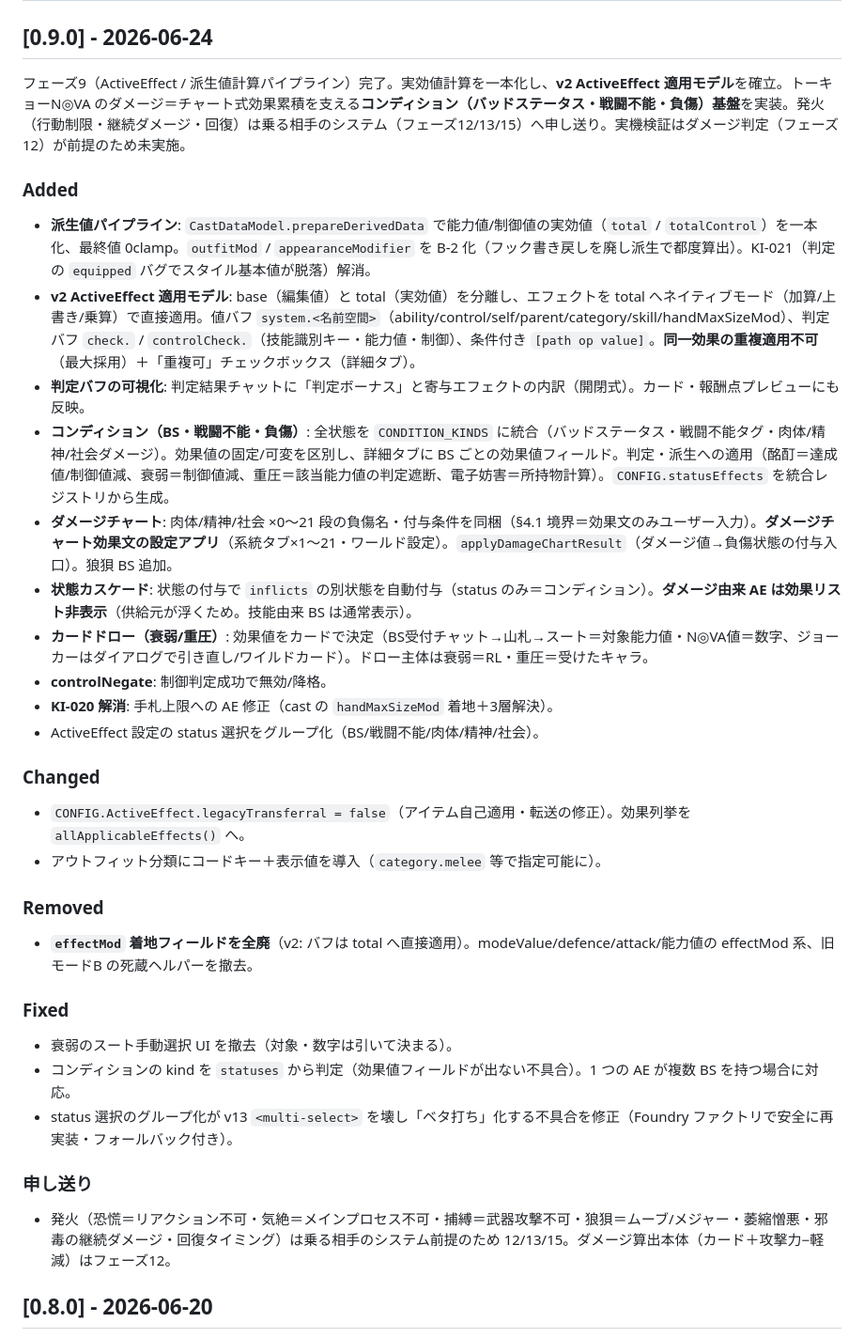
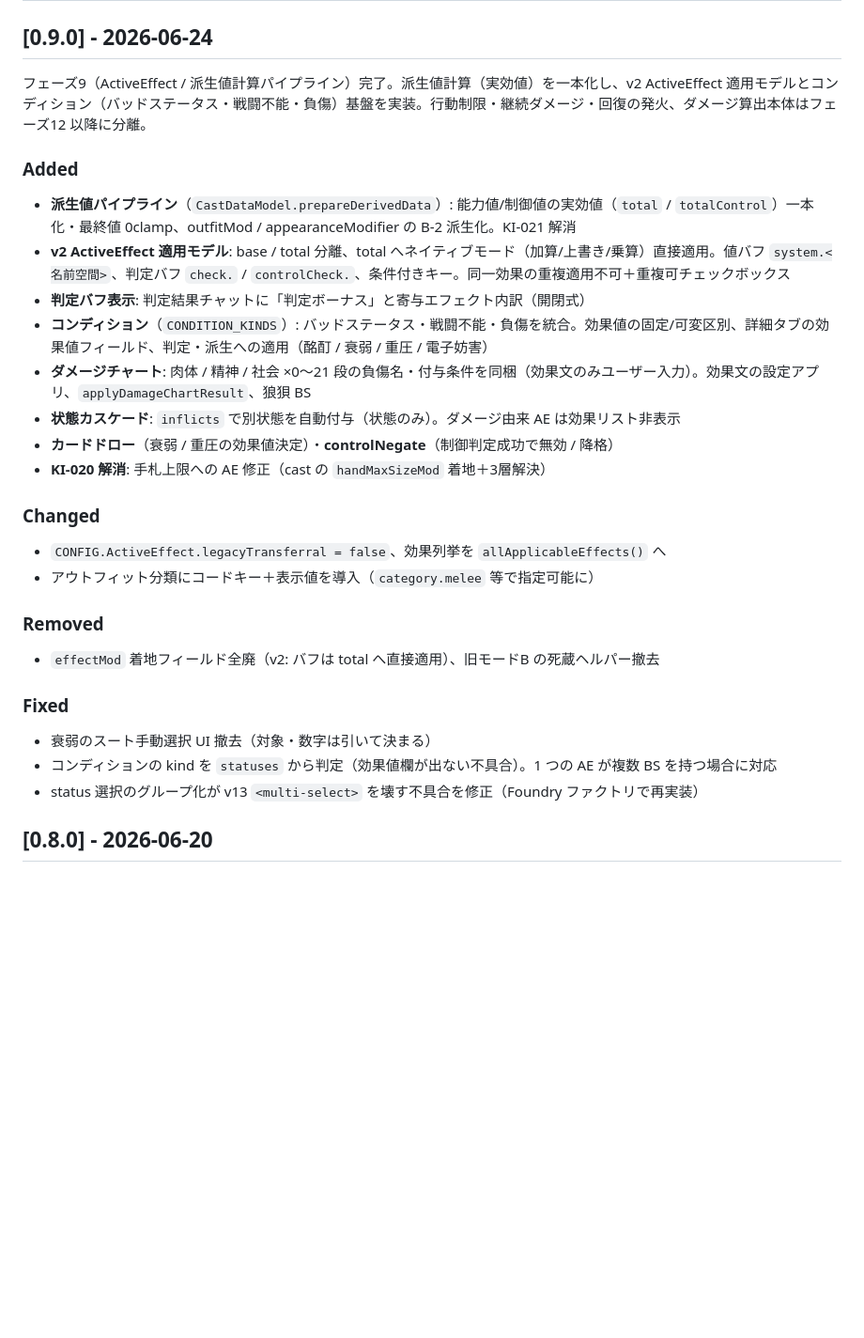
Before and after one commit to PearlAwatsuki/TNX-for-FVTT, a Markdown page: CHANGELOG.md, the part around the change. Shown at 94% size. Rendered like a GitHub page; blank space fills up the shorter version.

Commit message:
docs: CHANGELOG v0.9.0 を既存体裁に統一（導入文を簡潔化・申し送りを導入文へ畳む・標準セクションのみ）

```diff
--- a/CHANGELOG.md
+++ b/CHANGELOG.md
@@ -9,34 +9,29 @@
 
 ## [0.9.0] - 2026-06-24
 
-フェーズ9（ActiveEffect / 派生値計算パイプライン）完了。実効値計算を一本化し、**v2 ActiveEffect 適用モデル**を確立。トーキョーN◎VA のダメージ＝チャート式効果累積を支える**コンディション（バッドステータス・戦闘不能・負傷）基盤**を実装。発火（行動制限・継続ダメージ・回復）は乗る相手のシステム（フェーズ12/13/15）へ申し送り。実機検証はダメージ判定（フェーズ12）が前提のため未実施。
+フェーズ9（ActiveEffect / 派生値計算パイプライン）完了。派生値計算（実効値）を一本化し、v2 ActiveEffect 適用モデルとコンディション（バッドステータス・戦闘不能・負傷）基盤を実装。行動制限・継続ダメージ・回復の発火、ダメージ算出本体はフェーズ12 以降に分離。
 
 ### Added
-- **派生値パイプライン**: `CastDataModel.prepareDerivedData` で能力値/制御値の実効値（`total` / `totalControl`）を一本化、最終値 0clamp。`outfitMod` / `appearanceModifier` を B-2 化（フック書き戻しを廃し派生で都度算出）。KI-021（判定の `equipped` バグでスタイル基本値が脱落）解消。
-- **v2 ActiveEffect 適用モデル**: base（編集値）と total（実効値）を分離し、エフェクトを total へネイティブモード（加算/上書き/乗算）で直接適用。値バフ `system.<名前空間>`（ability/control/self/parent/category/skill/handMaxSizeMod）、判定バフ `check.` / `controlCheck.`（技能識別キー・能力値・制御）、条件付き `[path op value]`。**同一効果の重複適用不可**（最大採用）＋「重複可」チェックボックス（詳細タブ）。
-- **判定バフの可視化**: 判定結果チャットに「判定ボーナス」と寄与エフェクトの内訳（開閉式）。カード・報酬点プレビューにも反映。
-- **コンディション（BS・戦闘不能・負傷）**: 全状態を `CONDITION_KINDS` に統合（バッドステータス・戦闘不能タグ・肉体/精神/社会ダメージ）。効果値の固定/可変を区別し、詳細タブに BS ごとの効果値フィールド。判定・派生への適用（酩酊＝達成値/制御値減、衰弱＝制御値減、重圧＝該当能力値の判定遮断、電子妨害＝所持物計算）。`CONFIG.statusEffects` を統合レジストリから生成。
-- **ダメージチャート**: 肉体/精神/社会 ×0〜21 段の負傷名・付与条件を同梱（§4.1 境界＝効果文のみユーザー入力）。**ダメージチャート効果文の設定アプリ**（系統タブ×1〜21・ワールド設定）。`applyDamageChartResult`（ダメージ値→負傷状態の付与入口）。狼狽 BS 追加。
-- **状態カスケード**: 状態の付与で `inflicts` の別状態を自動付与（status のみ＝コンディション）。**ダメージ由来 AE は効果リスト非表示**（供給元が浮くため。技能由来 BS は通常表示）。
-- **カードドロー（衰弱/重圧）**: 効果値をカードで決定（BS受付チャット→山札→スート＝対象能力値・N◎VA値＝数字、ジョーカーはダイアログで引き直し/ワイルドカード）。ドロー主体は衰弱＝RL・重圧＝受けたキャラ。
-- **controlNegate**: 制御判定成功で無効/降格。
-- **KI-020 解消**: 手札上限への AE 修正（cast の `handMaxSizeMod` 着地＋3層解決）。
-- ActiveEffect 設定の status 選択をグループ化（BS/戦闘不能/肉体/精神/社会）。
+- **派生値パイプライン**（`CastDataModel.prepareDerivedData`）: 能力値/制御値の実効値（`total` / `totalControl`）一本化・最終値 0clamp、outfitMod / appearanceModifier の B-2 派生化。KI-021 解消
+- **v2 ActiveEffect 適用モデル**: base / total 分離、total へネイティブモード（加算/上書き/乗算）直接適用。値バフ `system.<名前空間>`、判定バフ `check.` / `controlCheck.`、条件付きキー。同一効果の重複適用不可＋重複可チェックボックス
+- **判定バフ表示**: 判定結果チャットに「判定ボーナス」と寄与エフェクト内訳（開閉式）
+- **コンディション**（`CONDITION_KINDS`）: バッドステータス・戦闘不能・負傷を統合。効果値の固定/可変区別、詳細タブの効果値フィールド、判定・派生への適用（酩酊 / 衰弱 / 重圧 / 電子妨害）
+- **ダメージチャート**: 肉体 / 精神 / 社会 ×0〜21 段の負傷名・付与条件を同梱（効果文のみユーザー入力）。効果文の設定アプリ、`applyDamageChartResult`、狼狽 BS
+- **状態カスケード**: `inflicts` で別状態を自動付与（状態のみ）。ダメージ由来 AE は効果リスト非表示
+- **カードドロー**（衰弱 / 重圧の効果値決定）・**controlNegate**（制御判定成功で無効 / 降格）
+- **KI-020 解消**: 手札上限への AE 修正（cast の `handMaxSizeMod` 着地＋3層解決）
 
 ### Changed
-- `CONFIG.ActiveEffect.legacyTransferral = false`（アイテム自己適用・転送の修正）。効果列挙を `allApplicableEffects()` へ。
-- アウトフィット分類にコードキー＋表示値を導入（`category.melee` 等で指定可能に）。
+- `CONFIG.ActiveEffect.legacyTransferral = false`、効果列挙を `allApplicableEffects()` へ
+- アウトフィット分類にコードキー＋表示値を導入（`category.melee` 等で指定可能に）
 
 ### Removed
-- **`effectMod` 着地フィールドを全廃**（v2: バフは total へ直接適用）。modeValue/defence/attack/能力値の effectMod 系、旧モードB の死蔵ヘルパーを撤去。
+- `effectMod` 着地フィールド全廃（v2: バフは total へ直接適用）、旧モードB の死蔵ヘルパー撤去
 
 ### Fixed
-- 衰弱のスート手動選択 UI を撤去（対象・数字は引いて決まる）。
-- コンディションの kind を `statuses` から判定（効果値フィールドが出ない不具合）。1 つの AE が複数 BS を持つ場合に対応。
-- status 選択のグループ化が v13 `<multi-select>` を壊し「ベタ打ち」化する不具合を修正（Foundry ファクトリで安全に再実装・フォールバック付き）。
-
-### 申し送り
-- 発火（恐慌＝リアクション不可・気絶＝メインプロセス不可・捕縛＝武器攻撃不可・狼狽＝ムーブ/メジャー・萎縮憎悪・邪毒の継続ダメージ・回復タイミング）は乗る相手のシステム前提のため 12/13/15。ダメージ算出本体（カード＋攻撃力−軽減）はフェーズ12。
+- 衰弱のスート手動選択 UI 撤去（対象・数字は引いて決まる）
+- コンディションの kind を `statuses` から判定（効果値欄が出ない不具合）。1 つの AE が複数 BS を持つ場合に対応
+- status 選択のグループ化が v13 `<multi-select>` を壊す不具合を修正（Foundry ファクトリで再実装）
 
 ## [0.8.0] - 2026-06-20
 
```
